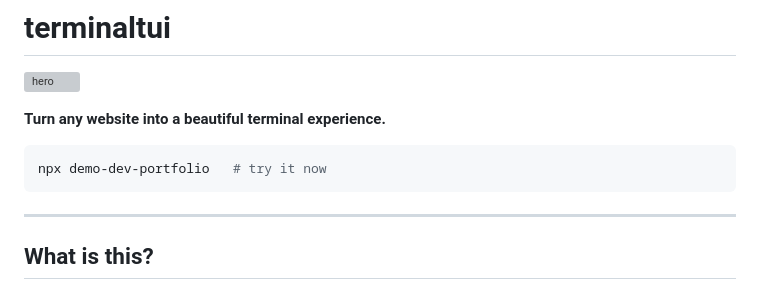
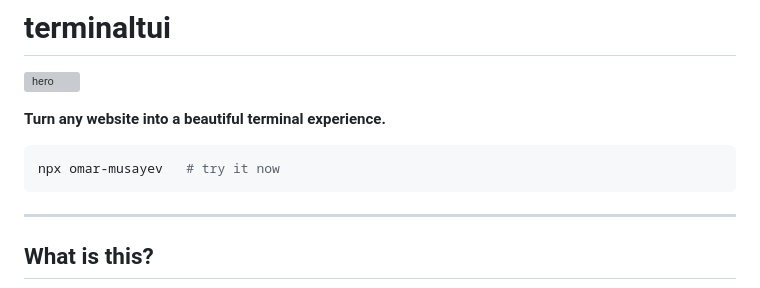
Before and after one commit to OmarMusayev/terminaltui, a Markdown page: README.md, the part around the change. GitHub-like rendering; grey boxes are pictures that could not be loaded.

Commit message:
Update README: use npx omar-musayev as the demo command

````diff
--- a/README.md
+++ b/README.md
@@ -5,7 +5,7 @@
 **Turn any website into a beautiful terminal experience.**
 
 ```bash
-npx demo-dev-portfolio   # try it now
+npx omar-musayev   # try it now
 ```
 
 ---
````
